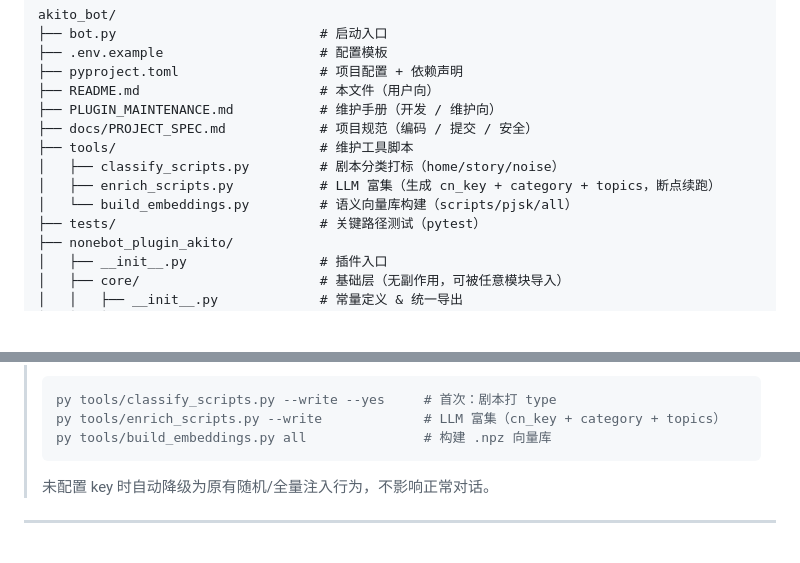
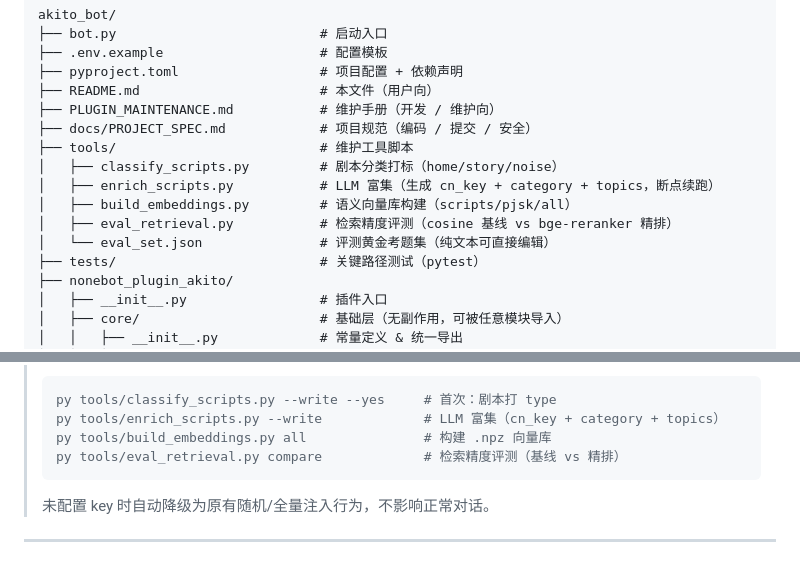
Before and after one commit to spade703-boop/AkitoBot, a Markdown page: README.md, 2 parts joined by grey strips. Drawn GitHub-style; blank space fills up the shorter version.

````diff
--- a/README.md
+++ b/README.md
@@ -186,7 +186,9 @@ akito_bot/
 ├── tools/                          # 维护工具脚本
 │   ├── classify_scripts.py         # 剧本分类打标（home/story/noise）
 │   ├── enrich_scripts.py           # LLM 富集（生成 cn_key + category + topics，断点续跑）
-│   └── build_embeddings.py         # 语义向量库构建（scripts/pjsk/all）
+│   ├── build_embeddings.py         # 语义向量库构建（scripts/pjsk/all）
+│   ├── eval_retrieval.py           # 检索精度评测（cosine 基线 vs bge-reranker 精排）
+│   └── eval_set.json               # 评测黄金考题集（纯文本可直接编辑）
 ├── tests/                          # 关键路径测试（pytest）
 ├── nonebot_plugin_akito/
 │   ├── __init__.py                 # 插件入口
@@ -367,6 +369,7 @@ nonebot-plugin-uninfo     >= 0.7.0
 > py tools/classify_scripts.py --write --yes     # 首次：剧本打 type
 > py tools/enrich_scripts.py --write             # LLM 富集（cn_key + category + topics）
 > py tools/build_embeddings.py all               # 构建 .npz 向量库
+> py tools/eval_retrieval.py compare             # 检索精度评测（基线 vs 精排）
 > ```
 > 未配置 key 时自动降级为原有随机/全量注入行为，不影响正常对话。
 
````
Also changed, not shown: PLUGIN_MAINTENANCE.md (+12 -5 lines), docs/PROJECT_SPEC.md (+2 -2 lines).
